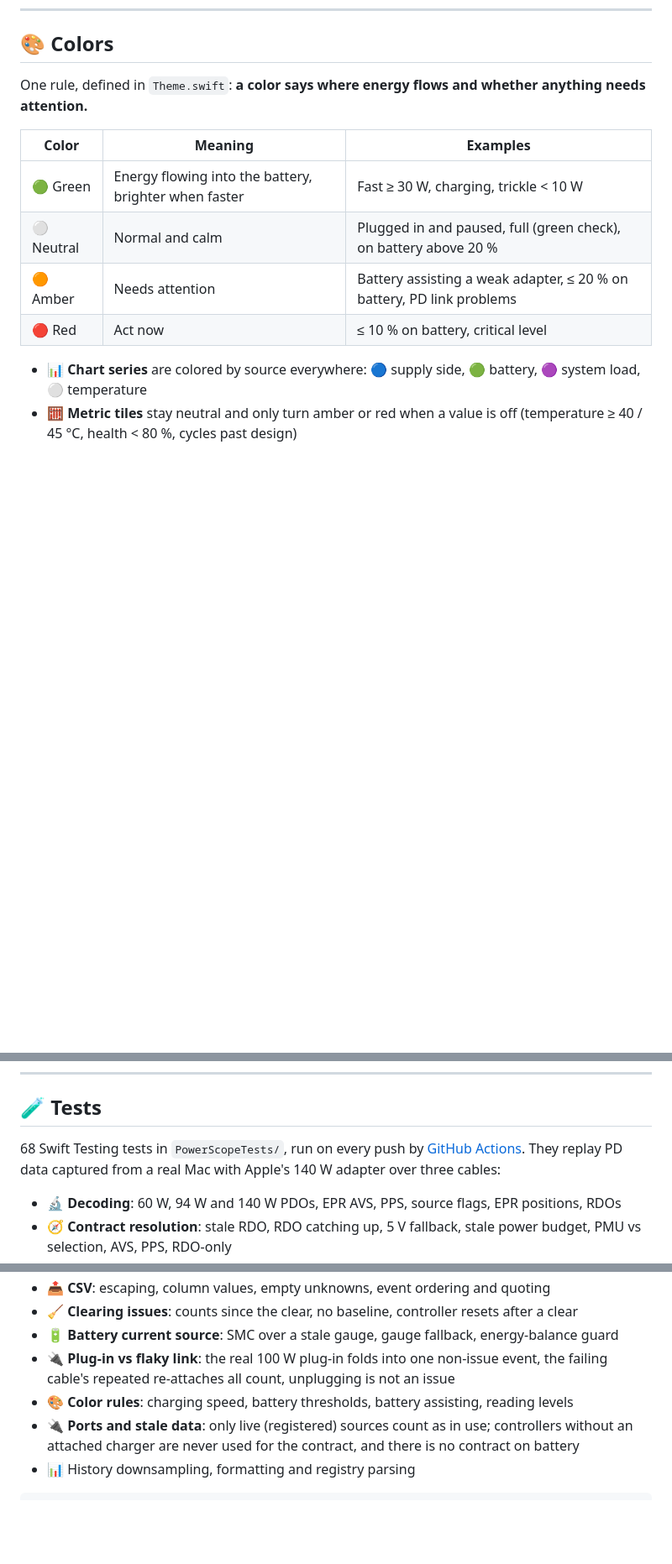
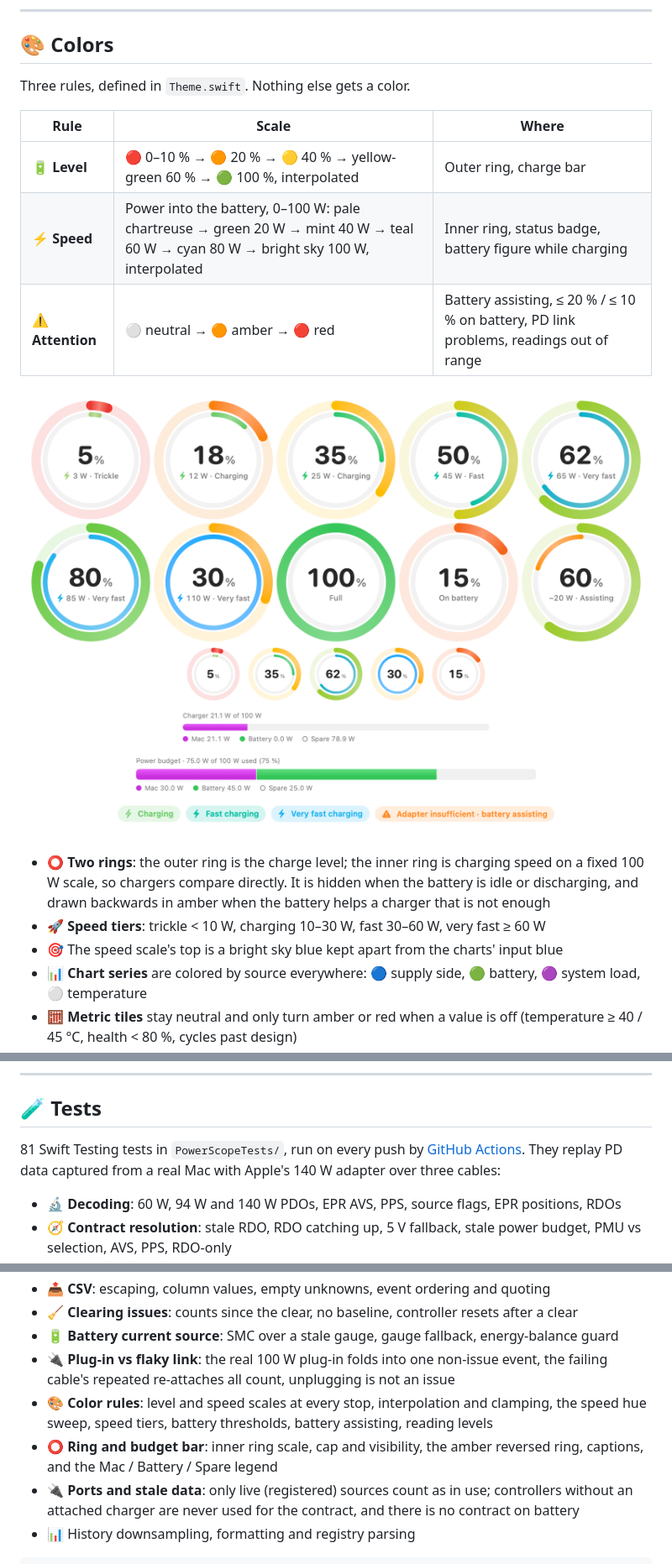
Before and after one commit to AndyUneducated/PowerScope, a Markdown page: README.md, 3 parts joined by grey strips. Shown at 84% size. Rendered like a GitHub page; pictures changed too: docs/screenshots/ring-states.png (added); blank space fills up the shorter version.

```diff
--- a/README.md
+++ b/README.md
@@ -200,15 +200,19 @@ Then:
 
 ## 🎨 Colors
 
-One rule, defined in `Theme.swift`: **a color says where energy flows and whether anything needs attention.**
+Three rules, defined in `Theme.swift`. Nothing else gets a color.
 
-| Color | Meaning | Examples |
+| Rule | Scale | Where |
 | --- | --- | --- |
-| 🟢 Green | Energy flowing into the battery, brighter when faster | Fast ≥ 30 W, charging, trickle < 10 W |
-| ⚪ Neutral | Normal and calm | Plugged in and paused, full (green check), on battery above 20 % |
-| 🟠 Amber | Needs attention | Battery assisting a weak adapter, ≤ 20 % on battery, PD link problems |
-| 🔴 Red | Act now | ≤ 10 % on battery, critical level |
+| 🔋 **Level** | 🔴 0–10 % → 🟠 20 % → 🟡 40 % → yellow-green 60 % → 🟢 100 %, interpolated | Outer ring, charge bar |
+| ⚡ **Speed** | Power into the battery, 0–100 W: pale chartreuse → green 20 W → mint 40 W → teal 60 W → cyan 80 W → bright sky 100 W, interpolated | Inner ring, status badge, battery figure while charging |
+| ⚠️ **Attention** | ⚪ neutral → 🟠 amber → 🔴 red | Battery assisting, ≤ 20 % / ≤ 10 % on battery, PD link problems, readings out of range |
 
+![Ring states](docs/screenshots/ring-states.png)
+
+- ⭕ **Two rings**: the outer ring is the charge level; the inner ring is charging speed on a fixed 100 W scale, so chargers compare directly. It is hidden when the battery is idle or discharging, and drawn backwards in amber when the battery helps a charger that is not enough
+- 🚀 **Speed tiers**: trickle < 10 W, charging 10–30 W, fast 30–60 W, very fast ≥ 60 W
+- 🎯 The speed scale's top is a bright sky blue kept apart from the charts' input blue
 - 📊 **Chart series** are colored by source everywhere: 🔵 supply side, 🟢 battery, 🟣 system load, ⚪ temperature
 - 🧮 **Metric tiles** stay neutral and only turn amber or red when a value is off (temperature ≥ 40 / 45 °C, health < 80 %, cycles past design)
 - 🎛️ The app follows the system accent color
@@ -224,7 +228,7 @@ One rule, defined in `Theme.swift`: **a color says where energy flows and whethe
 ---
 
 ## 🧪 Tests
-68 Swift Testing tests in `PowerScopeTests/`, run on every push by [GitHub Actions](https://github.com/AndyUneducated/PowerScope/actions/workflows/ci.yml). They replay PD data captured from a real Mac with Apple's 140 W adapter over three cables:
+81 Swift Testing tests in `PowerScopeTests/`, run on every push by [GitHub Actions](https://github.com/AndyUneducated/PowerScope/actions/workflows/ci.yml). They replay PD data captured from a real Mac with Apple's 140 W adapter over three cables:
 - 🔬 **Decoding**: 60 W, 94 W and 140 W PDOs, EPR AVS, PPS, source flags, EPR positions, RDOs
 - 🧭 **Contract resolution**: stale RDO, RDO catching up, 5 V fallback, stale power budget, PMU vs selection, AVS, PPS, RDO-only
 - 🚨 **Event detection**: counter deltas, counter resets, new ports, contract transitions, current appearing, the 60 s fold window
@@ -234,7 +238,8 @@ One rule, defined in `Theme.swift`: **a color says where energy flows and whethe
 - 🧹 **Clearing issues**: counts since the clear, no baseline, controller resets after a clear
 - 🔋 **Battery current source**: SMC over a stale gauge, gauge fallback, energy-balance guard
 - 🔌 **Plug-in vs flaky link**: the real 100 W plug-in folds into one non-issue event, the failing cable's repeated re-attaches all count, unplugging is not an issue
-- 🎨 **Color rules**: charging speed, battery thresholds, battery assisting, reading levels
+- 🎨 **Color rules**: level and speed scales at every stop, interpolation and clamping, the speed hue sweep, speed tiers, battery thresholds, battery assisting, reading levels
+- ⭕ **Ring and budget bar**: inner ring scale, cap and visibility, the amber reversed ring, captions, and the Mac / Battery / Spare legend
 - 🔌 **Ports and stale data**: only live (registered) sources count as in use; controllers without an attached charger are never used for the contract, and there is no contract on battery
 - 📊 History downsampling, formatting and registry parsing
 
```
Also changed, not shown: other parts of README.md (+5 -5 lines), docs/releases/v1.3.0.md (added, +18 -0 lines), docs/screenshots/overview.png, 9 other files.
